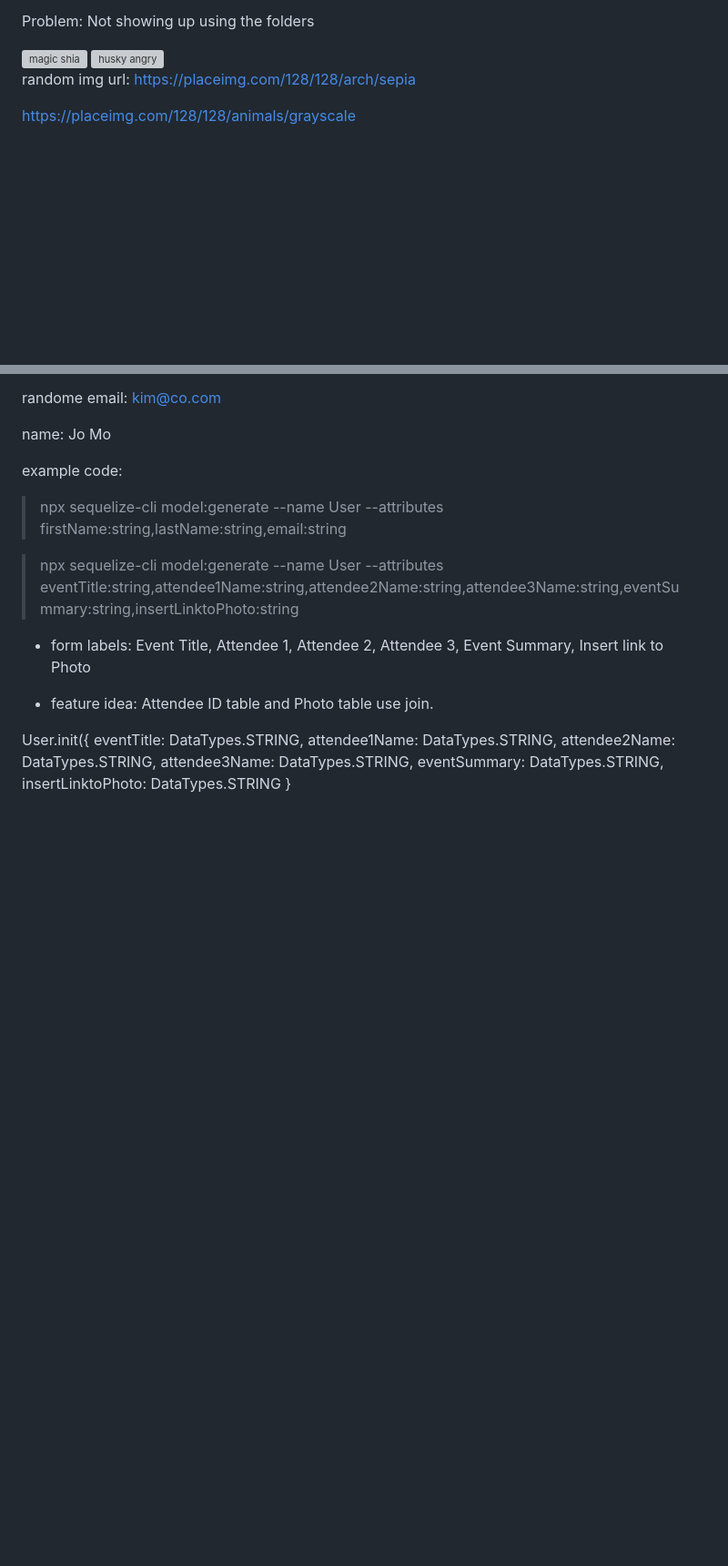
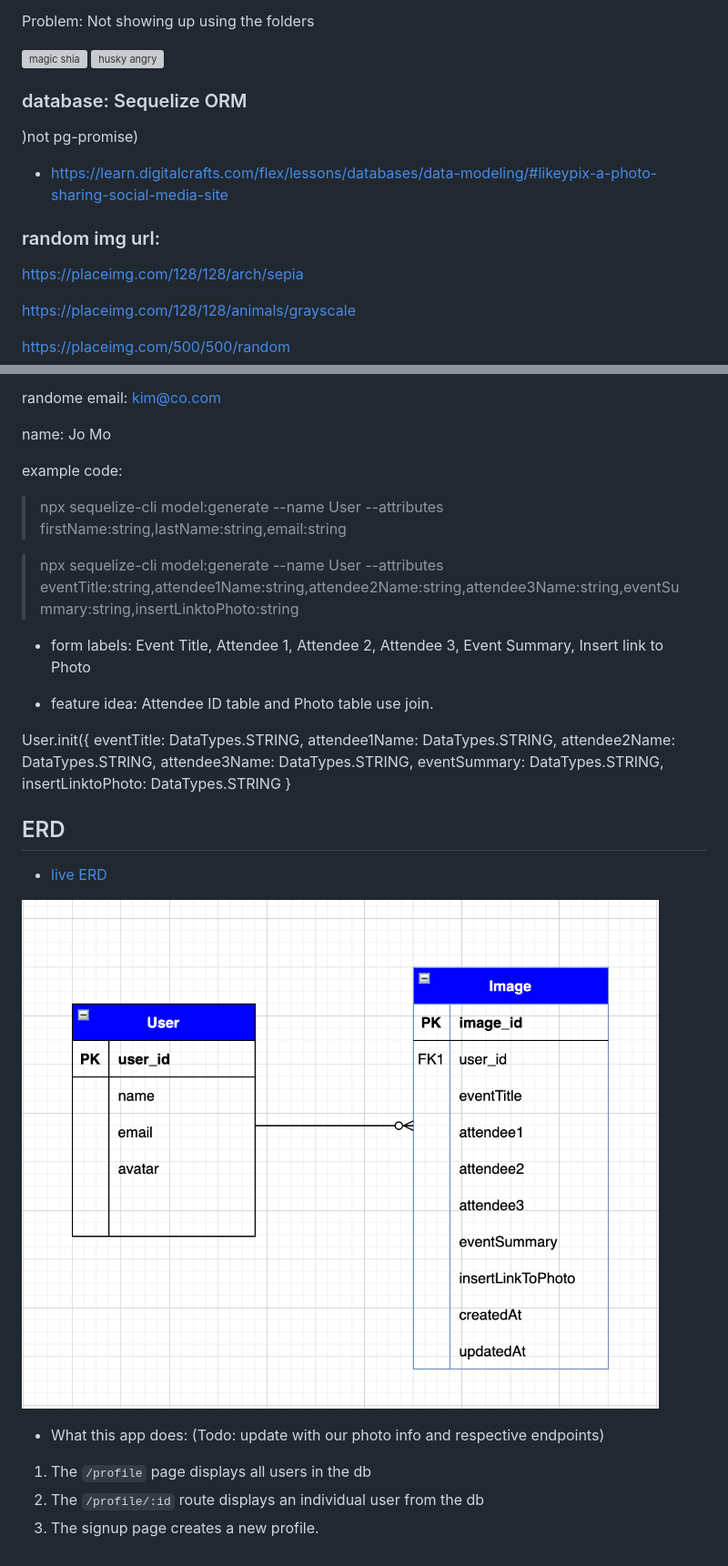
Before and after one commit to heggy231/FotoFacts, a Markdown page: README.md, 2 parts joined by grey strips. Shown: that part at 91% size. GitHub-like rendering; pictures changed too: public/images/wireframe.png (added); blank space fills up the shorter version; grey boxes are pictures that could not be loaded.

```diff
--- a/README.md
+++ b/README.md
@@ -82,10 +82,16 @@ Not showing up using the folders
 
 <img src="https://cdn.glitch.com/cb093bfd-142f-45b3-bdb4-52ff49e0a1c2%2Fgrumpy.gif?v=1619841777278" alt="husky angry">
 
-random img url:
+### database: Sequelize ORM
+ )not pg-promise)
+- https://learn.digitalcrafts.com/flex/lessons/databases/data-modeling/#likeypix-a-photo-sharing-social-media-site
+
+### random img url:
 https://placeimg.com/128/128/arch/sepia
 
 https://placeimg.com/128/128/animals/grayscale
+
+https://placeimg.com/500/500/random
 
 randome email:
 kim@co.com
@@ -112,3 +118,13 @@ User.init({
   eventSummary: DataTypes.STRING,
   insertLinktoPhoto: DataTypes.STRING
 }
+
+## ERD
+- [live ERD](https://app.diagrams.net/#G1kp7jivxXKaWsECSBpltwKVHOv3m3nlXI)
+
+![erd](./public/images/wireframe.png)
+
+- What this app does: (Todo: update with our photo info and respective endpoints)
+1. The `/profile` page displays all users in the db
+1. The `/profile/:id` route displays an individual user from the db
+1. The signup page creates a new profile.
```
Also changed, not shown: 2 other files.
